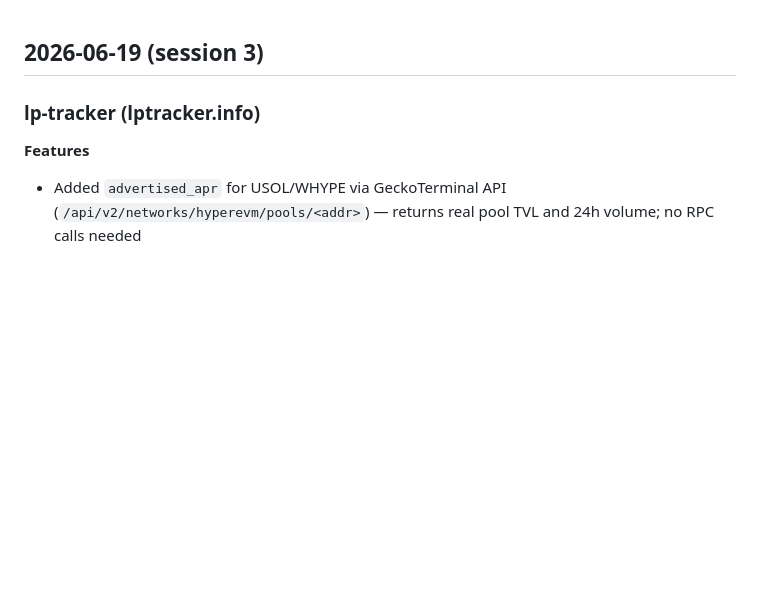
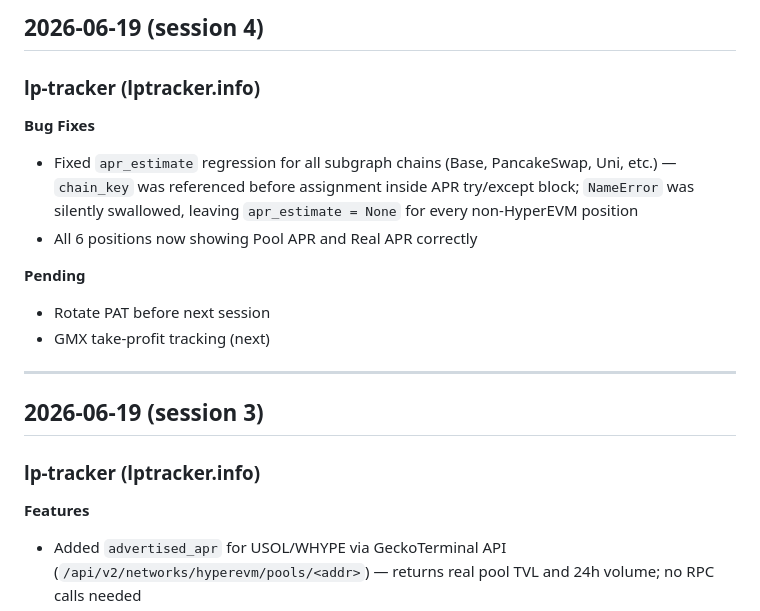
Before and after one commit to nhpcorp35/lp-tracker, a Markdown page: CHANGELOG.md, the part around the change. Drawn GitHub-style; blank space fills up the shorter version.

Commit message:
chore: changelog entry for 2026-06-19 session 4 (apr_estimate regression fix)

```diff
--- a/CHANGELOG.md
+++ b/CHANGELOG.md
@@ -1,3 +1,17 @@
+## 2026-06-19 (session 4)
+
+### lp-tracker (lptracker.info)
+
+**Bug Fixes**
+- Fixed `apr_estimate` regression for all subgraph chains (Base, PancakeSwap, Uni, etc.) — `chain_key` was referenced before assignment inside APR try/except block; `NameError` was silently swallowed, leaving `apr_estimate = None` for every non-HyperEVM position
+- All 6 positions now showing Pool APR and Real APR correctly
+
+**Pending**
+- Rotate PAT before next session
+- GMX take-profit tracking (next)
+
+---
+
 ## 2026-06-19 (session 3)
 
 ### lp-tracker (lptracker.info)
```
